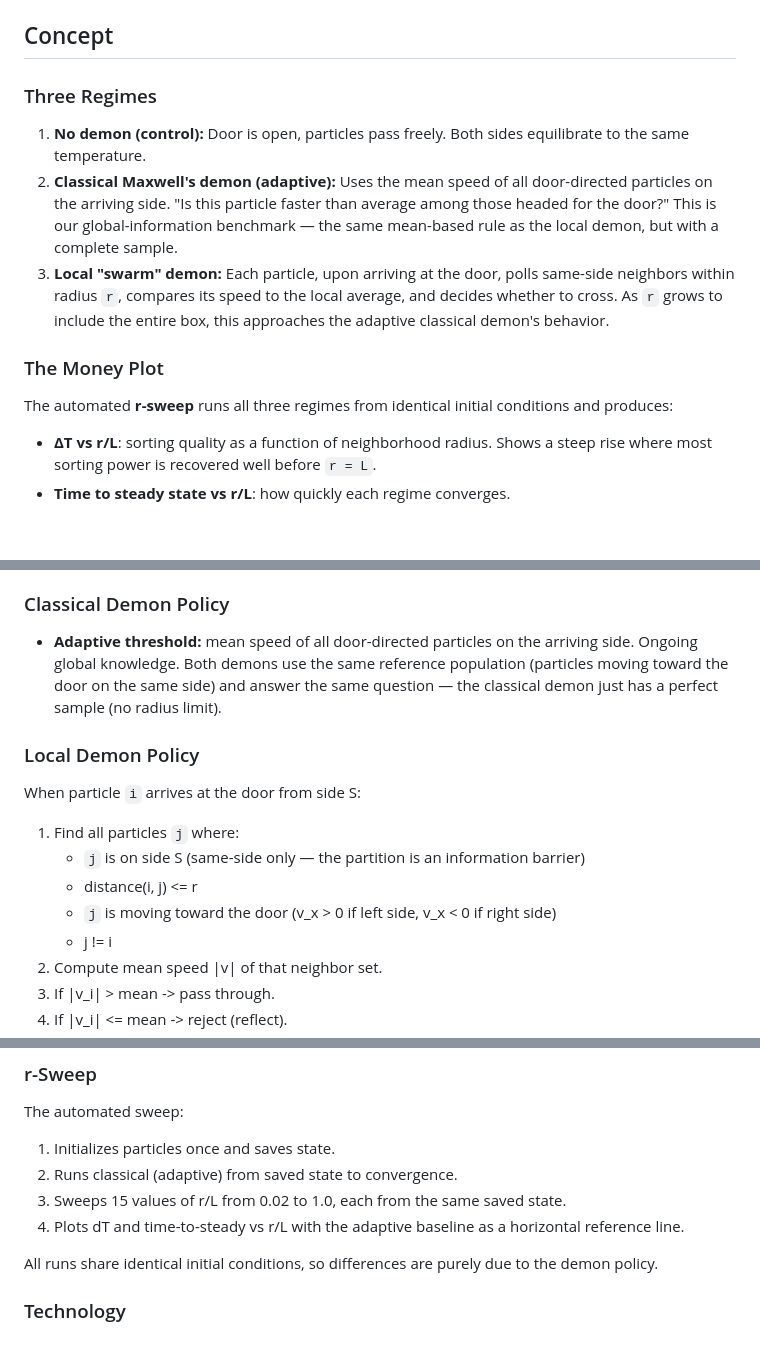
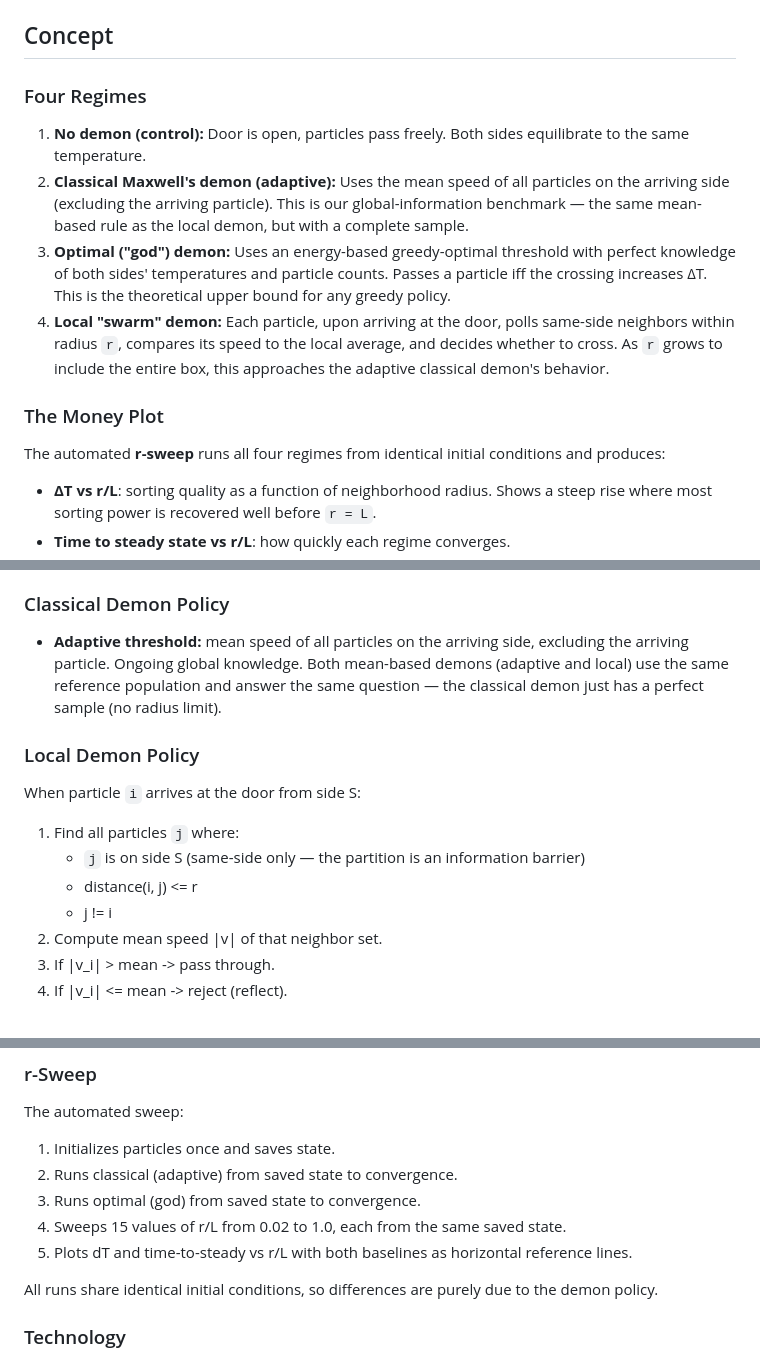
Before and after one commit to Payam-Mousavi/box_of_gas, a Markdown page: README.md, 3 parts joined by grey strips. GitHub-like rendering; blank space fills up the shorter version.

```diff
--- a/README.md
+++ b/README.md
@@ -52,15 +52,16 @@ If `--summary` is omitted, the script picks the newest summary in `experiments_o
 
 ## Concept
 
-### Three Regimes
+### Four Regimes
 
 1. **No demon (control):** Door is open, particles pass freely. Both sides equilibrate to the same temperature.
-2. **Classical Maxwell's demon (adaptive):** Uses the mean speed of all door-directed particles on the arriving side. "Is this particle faster than average among those headed for the door?" This is our global-information benchmark — the same mean-based rule as the local demon, but with a complete sample.
-3. **Local "swarm" demon:** Each particle, upon arriving at the door, polls same-side neighbors within radius `r`, compares its speed to the local average, and decides whether to cross. As `r` grows to include the entire box, this approaches the adaptive classical demon's behavior.
+2. **Classical Maxwell's demon (adaptive):** Uses the mean speed of all particles on the arriving side (excluding the arriving particle). This is our global-information benchmark — the same mean-based rule as the local demon, but with a complete sample.
+3. **Optimal ("god") demon:** Uses an energy-based greedy-optimal threshold with perfect knowledge of both sides' temperatures and particle counts. Passes a particle iff the crossing increases ΔT. This is the theoretical upper bound for any greedy policy.
+4. **Local "swarm" demon:** Each particle, upon arriving at the door, polls same-side neighbors within radius `r`, compares its speed to the local average, and decides whether to cross. As `r` grows to include the entire box, this approaches the adaptive classical demon's behavior.
 
 ### The Money Plot
 
-The automated **r-sweep** runs all three regimes from identical initial conditions and produces:
+The automated **r-sweep** runs all four regimes from identical initial conditions and produces:
 
 - **ΔT vs r/L**: sorting quality as a function of neighborhood radius. Shows a steep rise where most sorting power is recovered well before `r = L`.
 - **Time to steady state vs r/L**: how quickly each regime converges.
@@ -90,7 +91,7 @@ The automated **r-sweep** runs all three regimes from identical initial conditio
 
 ### Classical Demon Policy
 
-- **Adaptive threshold:** mean speed of all door-directed particles on the arriving side. Ongoing global knowledge. Both demons use the same reference population (particles moving toward the door on the same side) and answer the same question — the classical demon just has a perfect sample (no radius limit).
+- **Adaptive threshold:** mean speed of all particles on the arriving side, excluding the arriving particle. Ongoing global knowledge. Both mean-based demons (adaptive and local) use the same reference population and answer the same question — the classical demon just has a perfect sample (no radius limit).
 
 ### Local Demon Policy
 
@@ -99,7 +100,6 @@ When particle `i` arrives at the door from side S:
 1. Find all particles `j` where:
    - `j` is on side S (same-side only — the partition is an information barrier)
    - distance(i, j) <= r
-   - `j` is moving toward the door (v_x > 0 if left side, v_x < 0 if right side)
    - j != i
 2. Compute mean speed |v| of that neighbor set.
 3. If |v_i| > mean -> pass through.
@@ -129,8 +129,9 @@ The automated sweep:
 
 1. Initializes particles once and saves state.
 2. Runs classical (adaptive) from saved state to convergence.
-3. Sweeps 15 values of r/L from 0.02 to 1.0, each from the same saved state.
-4. Plots dT and time-to-steady vs r/L with the adaptive baseline as a horizontal reference line.
+3. Runs optimal (god) from saved state to convergence.
+4. Sweeps 15 values of r/L from 0.02 to 1.0, each from the same saved state.
+5. Plots dT and time-to-steady vs r/L with both baselines as horizontal reference lines.
 
 All runs share identical initial conditions, so differences are purely due to the demon policy.
 
```
Also changed, not shown: other parts of README.md (+1 -1 lines), REPORT.md (+66 -54 lines), report_plots/sweep_deltaT.png, report_plots/sweep_time.png, 3 other files.
